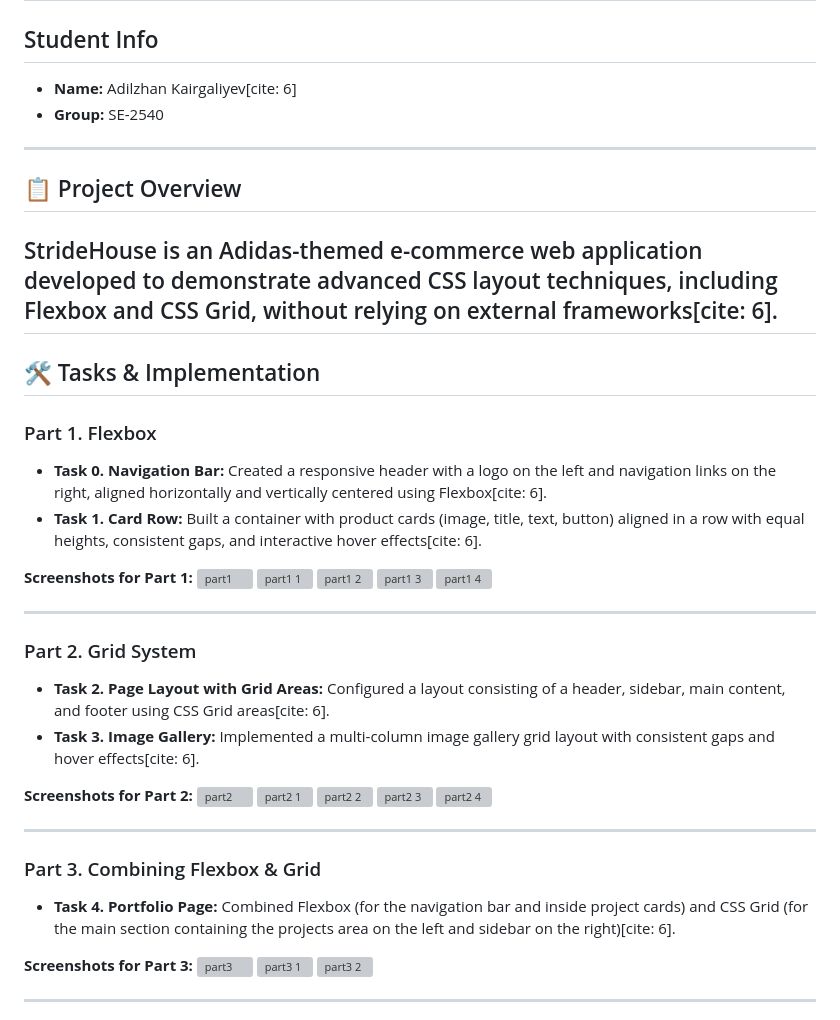
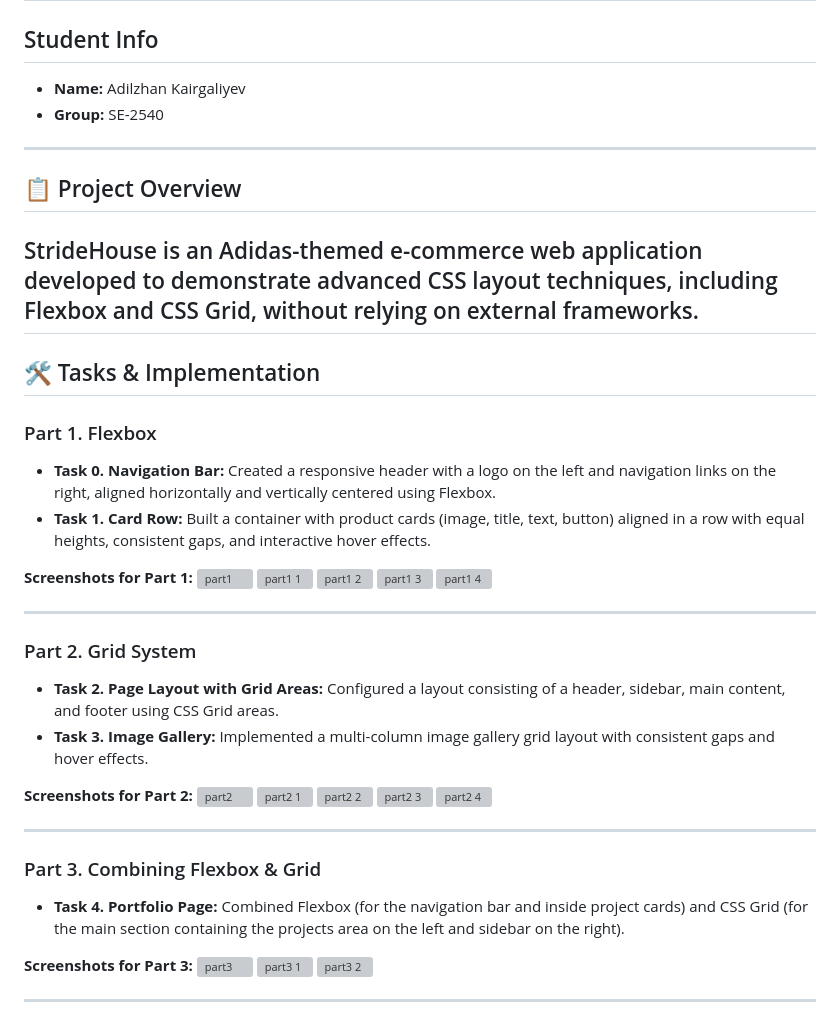
Before and after one commit to adilzhankairgaliev6-pixel/web1_assigment_2, a Markdown page: README.md, the part around the change. Rendered like a GitHub page; grey boxes are pictures that could not be loaded.

```diff
--- a/README.md
+++ b/README.md
@@ -1,16 +1,16 @@
 # StrideHouse — Web Assignment 2
 
 ## Student Info
-- **Name:** Adilzhan Kairgaliyev[cite: 6]
+- **Name:** Adilzhan Kairgaliyev
 - **Group:** SE-2540
 ---
 ## 📋 Project Overview
-StrideHouse is an Adidas-themed e-commerce web application developed to demonstrate advanced CSS layout techniques, including Flexbox and CSS Grid, without relying on external frameworks[cite: 6].
+StrideHouse is an Adidas-themed e-commerce web application developed to demonstrate advanced CSS layout techniques, including Flexbox and CSS Grid, without relying on external frameworks.
 ---
 ## 🛠️ Tasks & Implementation
 ### Part 1. Flexbox
-- **Task 0. Navigation Bar:** Created a responsive header with a logo on the left and navigation links on the right, aligned horizontally and vertically centered using Flexbox[cite: 6].
-- **Task 1. Card Row:** Built a container with product cards (image, title, text, button) aligned in a row with equal heights, consistent gaps, and interactive hover effects[cite: 6].
+- **Task 0. Navigation Bar:** Created a responsive header with a logo on the left and navigation links on the right, aligned horizontally and vertically centered using Flexbox.
+- **Task 1. Card Row:** Built a container with product cards (image, title, text, button) aligned in a row with equal heights, consistent gaps, and interactive hover effects.
 
 **Screenshots for Part 1:**
 <img width="1901" height="1136" alt="part1" src="https://github.com/user-attachments/assets/5b100b46-8bae-4047-aab5-a69af0cb998b" />
@@ -22,8 +22,8 @@ StrideHouse is an Adidas-themed e-commerce web application developed to demonstr
 ---
 
 ### Part 2. Grid System
-- **Task 2. Page Layout with Grid Areas:** Configured a layout consisting of a header, sidebar, main content, and footer using CSS Grid areas[cite: 6].
-- **Task 3. Image Gallery:** Implemented a multi-column image gallery grid layout with consistent gaps and hover effects[cite: 6].
+- **Task 2. Page Layout with Grid Areas:** Configured a layout consisting of a header, sidebar, main content, and footer using CSS Grid areas.
+- **Task 3. Image Gallery:** Implemented a multi-column image gallery grid layout with consistent gaps and hover effects.
 
 **Screenshots for Part 2:**
 <img width="1903" height="775" alt="part2" src="https://github.com/user-attachments/assets/85298eef-2a43-43f7-abf3-ef5c7a427ec6" />
@@ -36,7 +36,7 @@ StrideHouse is an Adidas-themed e-commerce web application developed to demonstr
 ---
 
 ### Part 3. Combining Flexbox & Grid
-- **Task 4. Portfolio Page:** Combined Flexbox (for the navigation bar and inside project cards) and CSS Grid (for the main section containing the projects area on the left and sidebar on the right)[cite: 6].
+- **Task 4. Portfolio Page:** Combined Flexbox (for the navigation bar and inside project cards) and CSS Grid (for the main section containing the projects area on the left and sidebar on the right).
 
 **Screenshots for Part 3:**
 <img width="1896" height="591" alt="part3" src="https://github.com/user-attachments/assets/53f475c7-f830-4af9-bd76-ae5f5c07c6cc" />
```
